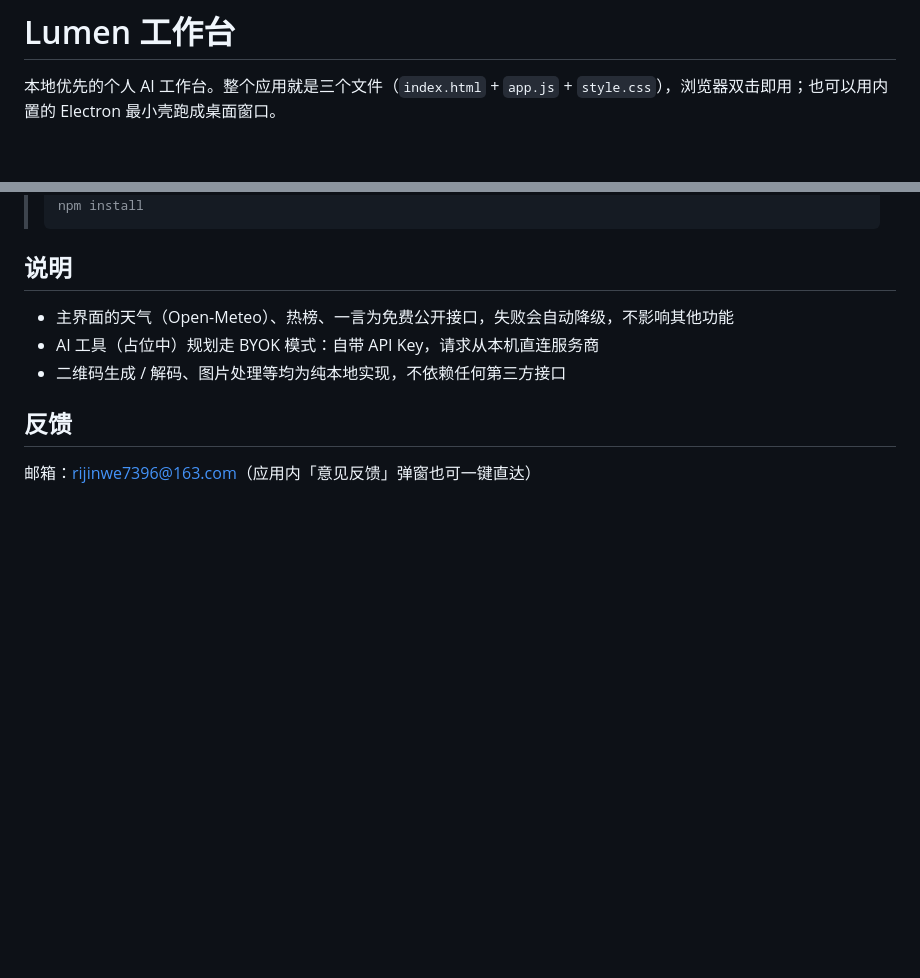
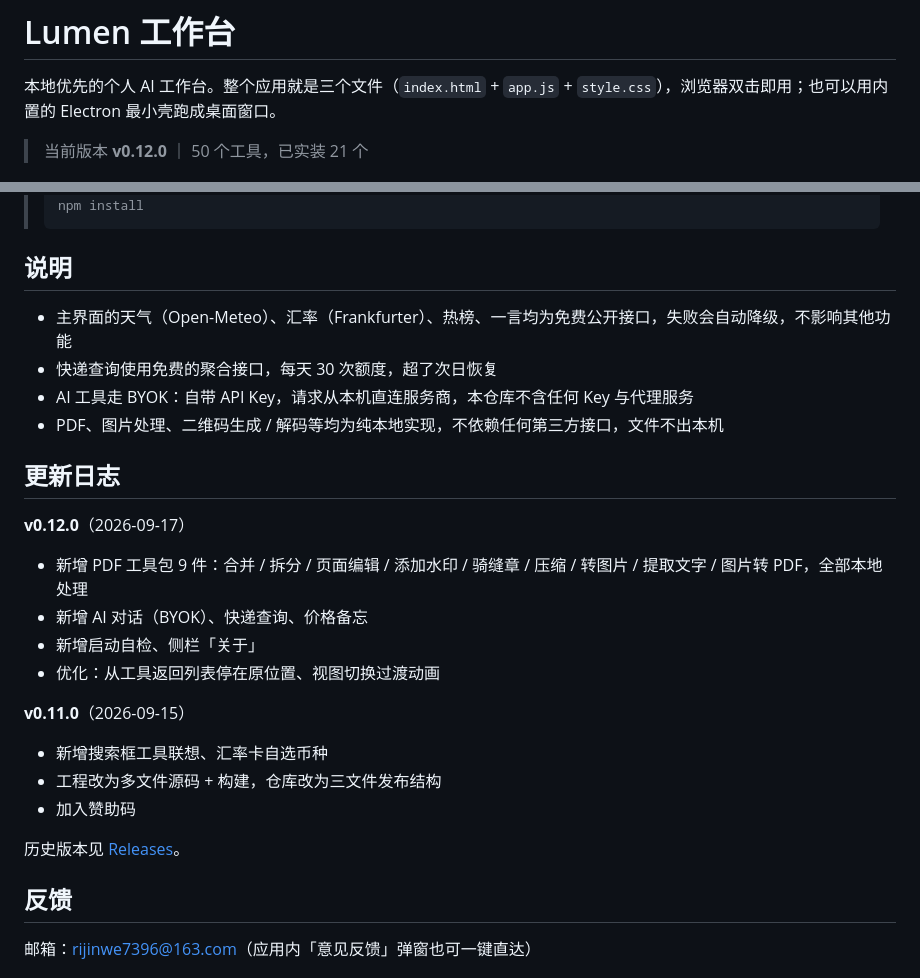
Before and after one commit to lyz0v0/lumen-workbench, a Markdown page: README.md, 2 parts joined by grey strips. GitHub-like rendering; blank space fills up the shorter version.

```diff
--- a/README.md
+++ b/README.md
@@ -1,6 +1,8 @@
 # Lumen 工作台
 
 本地优先的个人 AI 工作台。整个应用就是三个文件（`index.html` + `app.js` + `style.css`），浏览器双击即用；也可以用内置的 Electron 最小壳跑成桌面窗口。
+
+> 当前版本 **v0.12.0** ｜ 50 个工具，已实装 21 个
 
 ![主界面](docs/screenshot-main.png)
 
@@ -57,9 +83,27 @@ npm start
 
 ## 说明
 
-- 主界面的天气（Open-Meteo）、热榜、一言为免费公开接口，失败会自动降级，不影响其他功能
-- AI 工具（占位中）规划走 BYOK 模式：自带 API Key，请求从本机直连服务商
-- 二维码生成 / 解码、图片处理等均为纯本地实现，不依赖任何第三方接口
+- 主界面的天气（Open-Meteo）、汇率（Frankfurter）、热榜、一言均为免费公开接口，失败会自动降级，不影响其他功能
+- 快递查询使用免费的聚合接口，每天 30 次额度，超了次日恢复
+- AI 工具走 BYOK：自带 API Key，请求从本机直连服务商，本仓库不含任何 Key 与代理服务
+- PDF、图片处理、二维码生成 / 解码等均为纯本地实现，不依赖任何第三方接口，文件不出本机
+
+## 更新日志
+
+**v0.12.0**（2026-09-17）
+
+- 新增 PDF 工具包 9 件：合并 / 拆分 / 页面编辑 / 添加水印 / 骑缝章 / 压缩 / 转图片 / 提取文字 / 图片转 PDF，全部本地处理
+- 新增 AI 对话（BYOK）、快递查询、价格备忘
+- 新增启动自检、侧栏「关于」
+- 优化：从工具返回列表停在原位置、视图切换过渡动画
+
+**v0.11.0**（2026-09-15）
+
+- 新增搜索框工具联想、汇率卡自选币种
+- 工程改为多文件源码 + 构建，仓库改为三文件发布结构
+- 加入赞助码
+
+历史版本见 [Releases](https://github.com/lyz0v0/lumen-workbench/releases)。
 
 ## 反馈
 
```
Also changed, not shown: other parts of README.md (+33 -9 lines).
